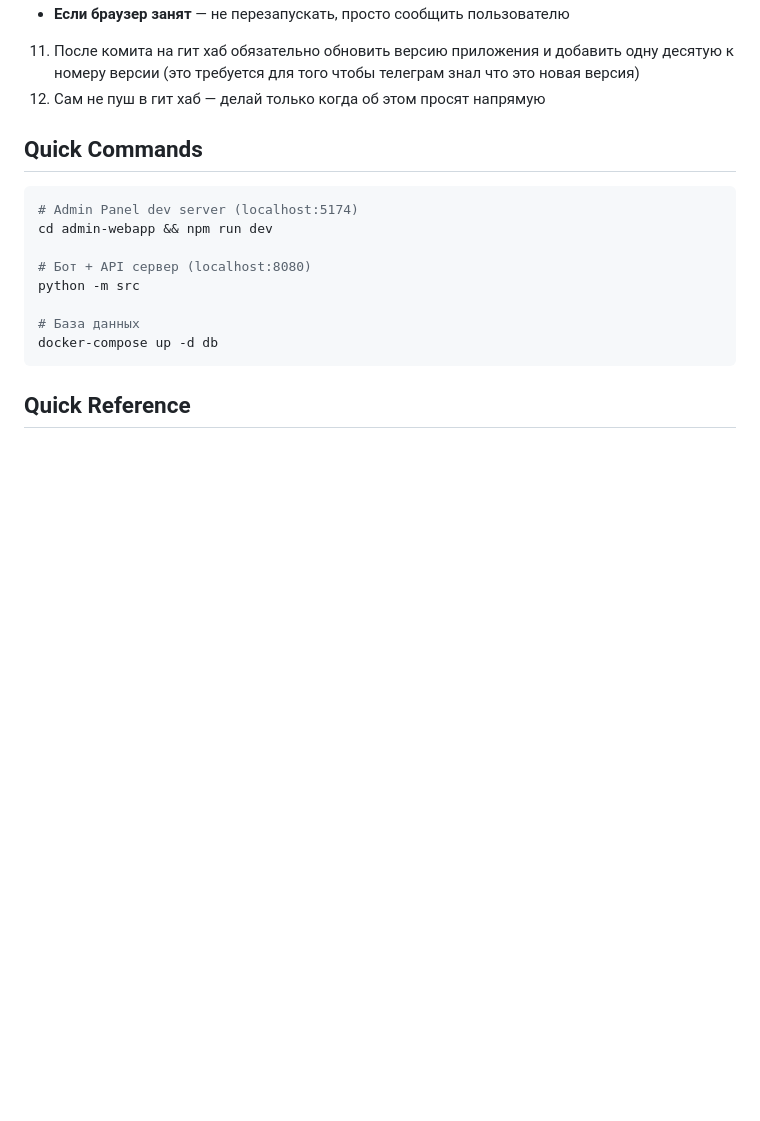
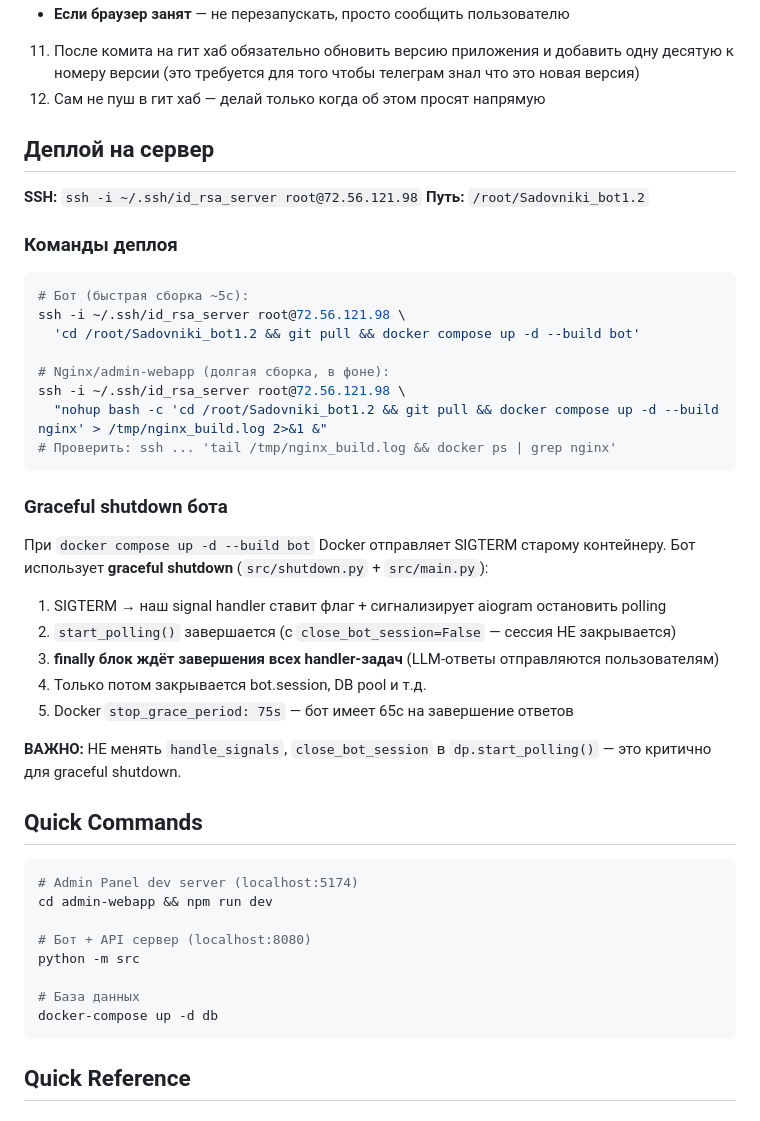
Before and after one commit to Den4ik56rus/Sadovniki_bot1.2, a Markdown page: CLAUDE.md, the part around the change. GitHub-like rendering; blank space fills up the shorter version.

Commit message:
docs: add deploy instructions and graceful shutdown notes to CLAUDE.md
Co-Authored-By: Claude Opus 4.6 <noreply@anthropic.com>

````diff
--- a/CLAUDE.md
+++ b/CLAUDE.md
@@ -49,6 +49,37 @@ Before making ANY changes:
    - **Если браузер занят** — не перезапускать, просто сообщить пользователю
 11. После комита на гит хаб обязательно обновить версию приложения и добавить одну десятую к номеру версии (это требуется для того чтобы телеграм знал что это новая версия)
 12. Сам не пуш в гит хаб — делай только когда об этом просят напрямую
+
+## Деплой на сервер
+
+**SSH:** `ssh -i ~/.ssh/id_rsa_server root@72.56.121.98`
+**Путь:** `/root/Sadovniki_bot1.2`
+
+### Команды деплоя
+
+```bash
+# Бот (быстрая сборка ~5с):
+ssh -i ~/.ssh/id_rsa_server root@72.56.121.98 \
+  'cd /root/Sadovniki_bot1.2 && git pull && docker compose up -d --build bot'
+
+# Nginx/admin-webapp (долгая сборка, в фоне):
+ssh -i ~/.ssh/id_rsa_server root@72.56.121.98 \
+  "nohup bash -c 'cd /root/Sadovniki_bot1.2 && git pull && docker compose up -d --build nginx' > /tmp/nginx_build.log 2>&1 &"
+# Проверить: ssh ... 'tail /tmp/nginx_build.log && docker ps | grep nginx'
+```
+
+### Graceful shutdown бота
+
+При `docker compose up -d --build bot` Docker отправляет SIGTERM старому контейнеру.
+Бот использует **graceful shutdown** (`src/shutdown.py` + `src/main.py`):
+
+1. SIGTERM → наш signal handler ставит флаг + сигнализирует aiogram остановить polling
+2. `start_polling()` завершается (с `close_bot_session=False` — сессия НЕ закрывается)
+3. **finally блок ждёт завершения всех handler-задач** (LLM-ответы отправляются пользователям)
+4. Только потом закрывается bot.session, DB pool и т.д.
+5. Docker `stop_grace_period: 75s` — бот имеет 65с на завершение ответов
+
+**ВАЖНО:** НЕ менять `handle_signals`, `close_bot_session` в `dp.start_polling()` — это критично для graceful shutdown.
 
 ## Quick Commands
 
````
